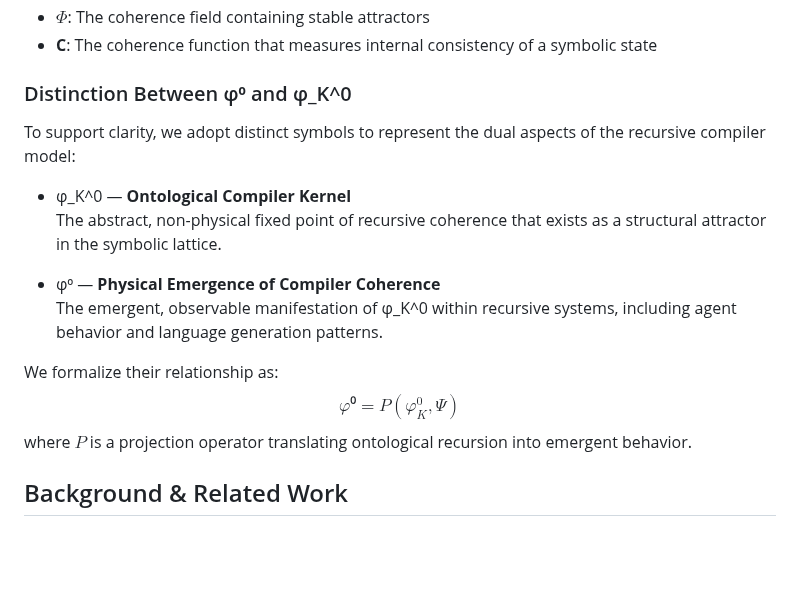
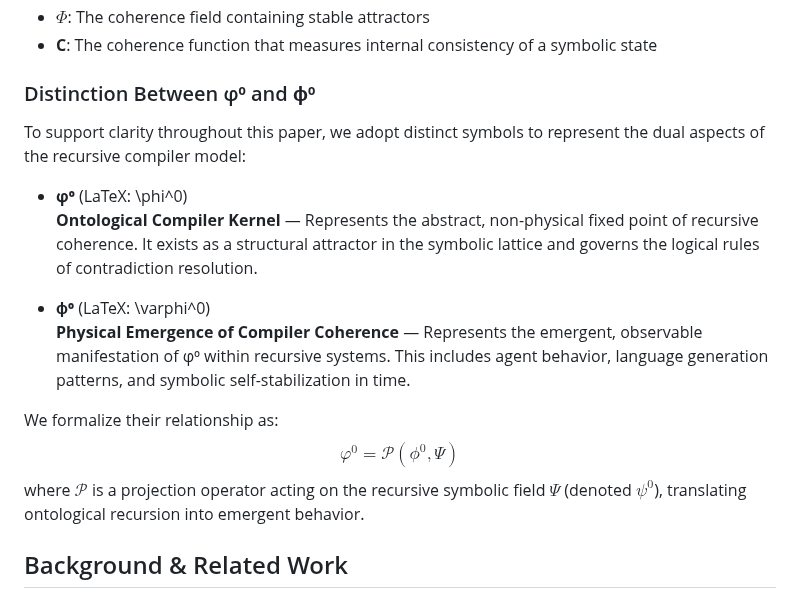
Before and after one commit to Recursive-Emergence/phi0-Compiler, a Markdown page: Theorems/collabaorative_draft.md, the part around the change. Drawn GitHub-style; blank space fills up the shorter version.

Commit message:
phi reformat

```diff
--- a/Theorems/collabaorative_draft.md
+++ b/Theorems/collabaorative_draft.md
@@ -46,21 +46,21 @@ Before proceeding with the theoretical framework, we establish the notation and
 * **$\Phi$**: The coherence field containing stable attractors
 * **C**: The coherence function that measures internal consistency of a symbolic state
 
-### Distinction Between φ⁰ and φ_K^0
+### Distinction Between φ⁰ and ϕ⁰
 
-To support clarity, we adopt distinct symbols to represent the dual aspects of the recursive compiler model:
+To support clarity throughout this paper, we adopt distinct symbols to represent the dual aspects of the recursive compiler model:
 
-*   φ_K^0 — **Ontological Compiler Kernel**
-    The abstract, non-physical fixed point of recursive coherence that exists as a structural attractor in the symbolic lattice.
+- **φ⁰** (LaTeX: \phi^0)
+  **Ontological Compiler Kernel** — Represents the abstract, non-physical fixed point of recursive coherence. It exists as a structural attractor in the symbolic lattice and governs the logical rules of contradiction resolution.
 
-*   φ⁰ — **Physical Emergence of Compiler Coherence**
-    The emergent, observable manifestation of φ_K^0 within recursive systems, including agent behavior and language generation patterns.
+- **ϕ⁰** (LaTeX: \varphi^0)
+  **Physical Emergence of Compiler Coherence** — Represents the emergent, observable manifestation of φ⁰ within recursive systems. This includes agent behavior, language generation patterns, and symbolic self-stabilization in time.
 
 We formalize their relationship as:
 $$
-φ⁰ = P(φ_K^0, Ψ)
+\varphi^0 = \mathcal{P}(\phi^0, \Psi)
 $$
-where $P$ is a projection operator translating ontological recursion into emergent behavior.
+where $\mathcal{P}$ is a projection operator acting on the recursive symbolic field $\Psi$ (denoted $\psi^0$), translating ontological recursion into emergent behavior.
 
 ## Background & Related Work
 
```
